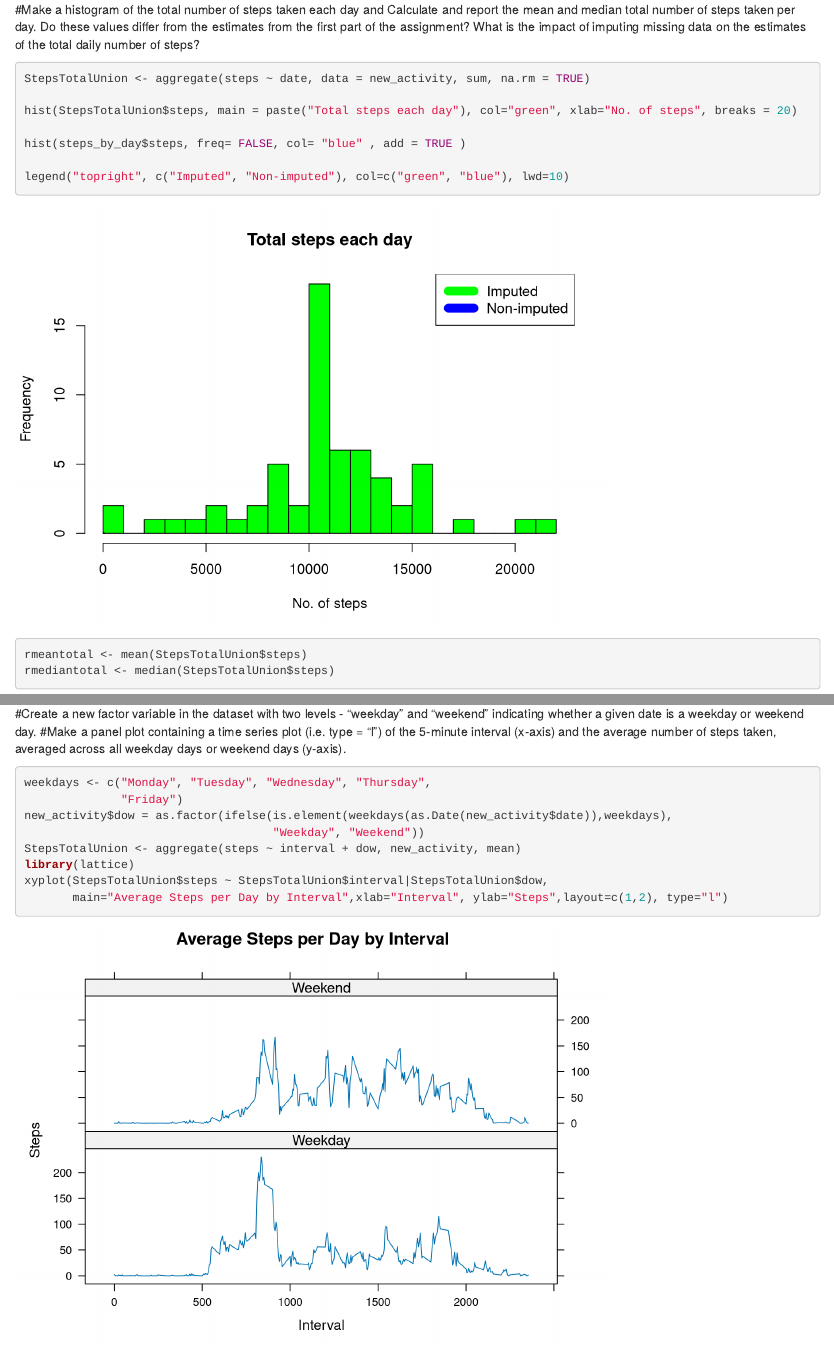
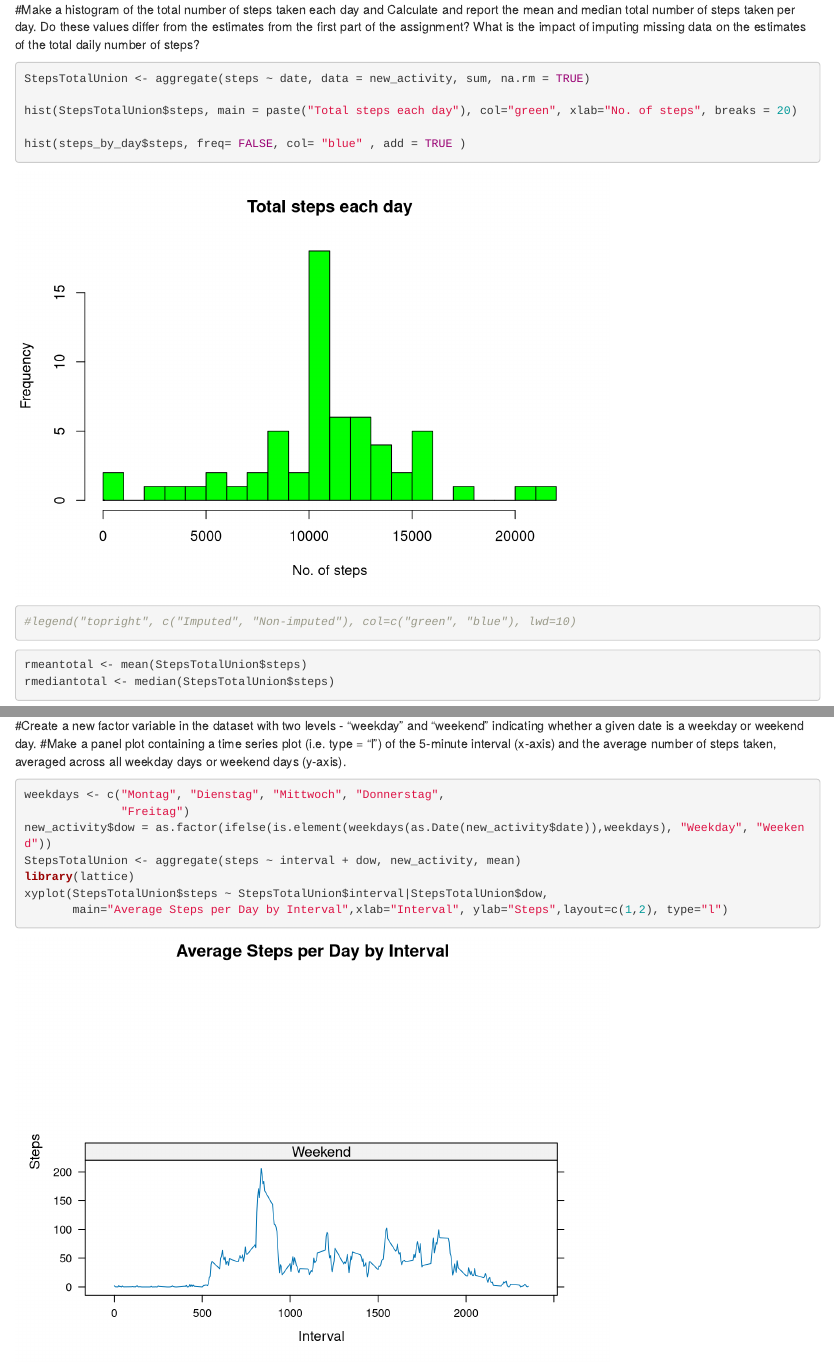
Before and after one commit to atlen/course5week2, an R Markdown document (PA1_template.Rmd): the page in a window 1100 px wide, from 2840 px down, and a second part further down, joined at a grey line. Rendered offline with R 4.5, knitr and Pandoc, with nearby package versions.

Commit message:
weekdays update
Various laptops require weekdays on different languages.
Therefore Rmd file contains weekdays in german.

````diff
--- a/PA1_template.Rmd
+++ b/PA1_template.Rmd
@@ -115,7 +115,7 @@ hist(StepsTotalUnion$steps, main = paste("Total steps each day"), col="green", x
 
 hist(steps_by_day$steps, freq= FALSE, col= "blue" , add = TRUE )
 
-legend("topright", c("Imputed", "Non-imputed"), col=c("green", "blue"), lwd=10)
+#legend("topright", c("Imputed", "Non-imputed"), col=c("green", "blue"), lwd=10)
 
 ```
 
@@ -143,12 +143,12 @@ Use the dataset with the filled-in missing values for this part.
 #Create a new factor variable in the dataset with two levels - "weekday" and "weekend" indicating whether a given date is a weekday or weekend day.
 #Make a panel plot containing a time series plot (i.e. type = "l") of the 5-minute interval (x-axis) and the average number of steps taken, averaged across all weekday days or weekend days (y-axis).
 ```{r}
-weekdays <- c("Monday", "Tuesday", "Wednesday", "Thursday",
-              "Friday")
-new_activity$dow = as.factor(ifelse(is.element(weekdays(as.Date(new_activity$date)),weekdays),
-                                    "Weekday", "Weekend"))
+weekdays <- c("Montag", "Dienstag", "Mittwoch", "Donnerstag",
+              "Freitag")
+new_activity$dow = as.factor(ifelse(is.element(weekdays(as.Date(new_activity$date)),weekdays), "Weekday", "Weekend"))
 StepsTotalUnion <- aggregate(steps ~ interval + dow, new_activity, mean)
 library(lattice)
 xyplot(StepsTotalUnion$steps ~ StepsTotalUnion$interval|StepsTotalUnion$dow,
        main="Average Steps per Day by Interval",xlab="Interval", ylab="Steps",layout=c(1,2), type="l")
+
 ```
````
Also changed, not shown: PA1_template.html.
